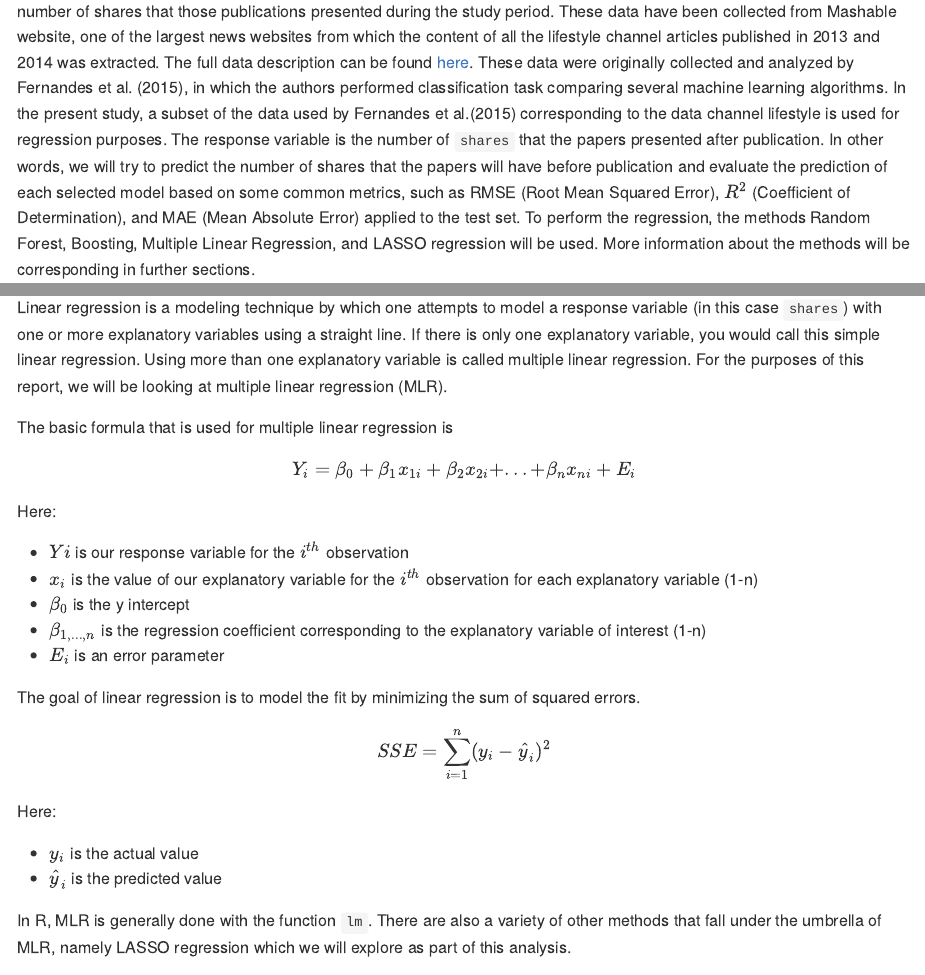
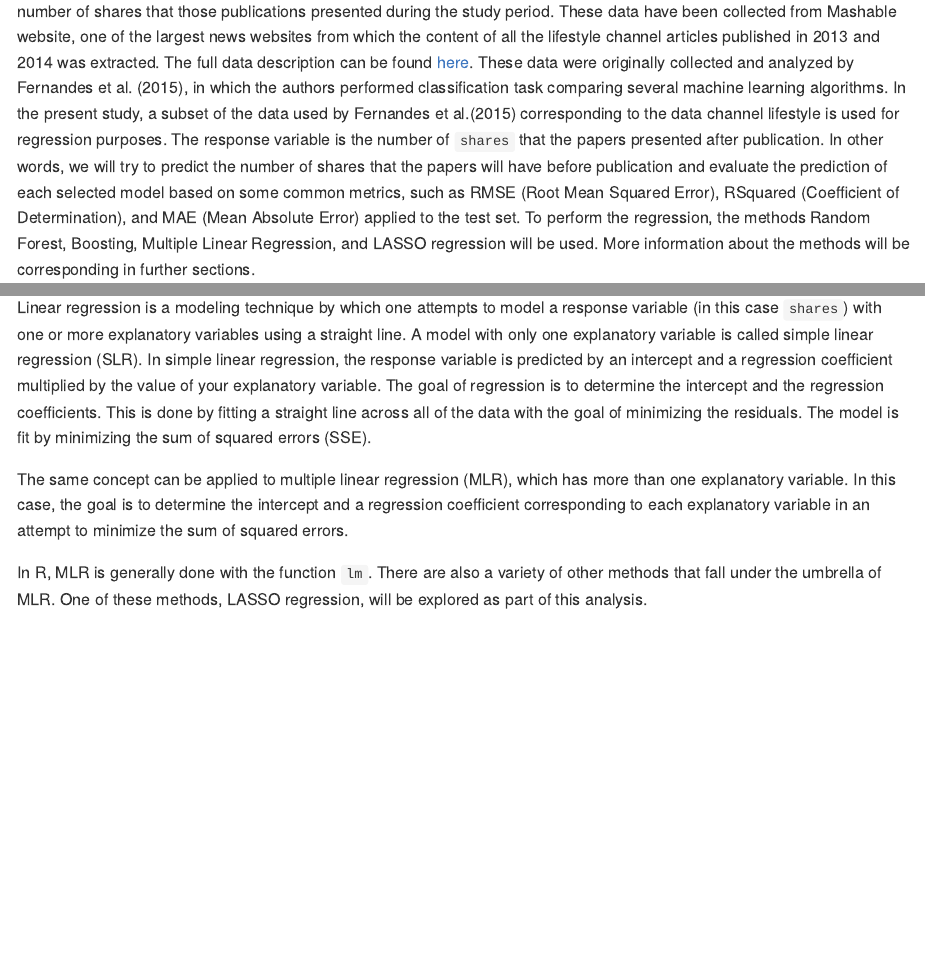
Before and after one commit to kbelkna/Project3, an R Markdown document (Belknap_Monti_project3_ST558.Rmd): the page in a window 1100 px wide, from 830 px down, and a second part further down, joined at a grey line. Rendered offline with R 4.5, knitr and Pandoc, with nearby package versions; some code elsewhere in the file could not run offline; long lines of code are wrapped.

Commit message:
Changing regression summary, removing $R^2$ due to rendering issues, adding boxplot.

```diff
--- a/Belknap_Monti_project3_ST558.Rmd
+++ b/Belknap_Monti_project3_ST558.Rmd
@@ -21,7 +21,7 @@ This report contains Exploratory Data Analysis (EDA) about the `r params$channel
 
 ## Introduction
 
-The objective of this analysis is to provide a comprehensive overview about publication metrics and their relationship with the number of shares that those publications presented during the study period. These data have been collected from Mashable website, one of the largest news websites from which the content of all the `r params$channel` channel articles published in 2013 and 2014 was extracted. The full data description can be found [here](https://archive.ics.uci.edu/ml/datasets/Online+News+Popularity). These data were originally collected and analyzed by Fernandes et al. (2015), in which the authors performed classification task comparing several machine learning algorithms. In the present study, a subset of the data used by Fernandes et al.(2015) corresponding to the data channel `r params$channel` is used for regression purposes. The response variable is the number of `shares` that the papers presented after publication. In other words, we will try to predict the number of shares that the papers will have before publication and evaluate the prediction of each selected model based on some common metrics, such as RMSE (Root Mean Squared Error), $R^2$ (Coefficient of Determination), and MAE (Mean Absolute Error) applied to the test set. To perform the regression, the methods Random Forest, Boosting, Multiple Linear Regression, and LASSO regression will be used. More information about the methods will be corresponding in further sections.
+The objective of this analysis is to provide a comprehensive overview about publication metrics and their relationship with the number of shares that those publications presented during the study period. These data have been collected from Mashable website, one of the largest news websites from which the content of all the `r params$channel` channel articles published in 2013 and 2014 was extracted. The full data description can be found [here](https://archive.ics.uci.edu/ml/datasets/Online+News+Popularity). These data were originally collected and analyzed by Fernandes et al. (2015), in which the authors performed classification task comparing several machine learning algorithms. In the present study, a subset of the data used by Fernandes et al.(2015) corresponding to the data channel `r params$channel` is used for regression purposes. The response variable is the number of `shares` that the papers presented after publication. In other words, we will try to predict the number of shares that the papers will have before publication and evaluate the prediction of each selected model based on some common metrics, such as RMSE (Root Mean Squared Error), RSquared (Coefficient of Determination), and MAE (Mean Absolute Error) applied to the test set. To perform the regression, the methods Random Forest, Boosting, Multiple Linear Regression, and LASSO regression will be used. More information about the methods will be corresponding in further sections.
 
    Some metrics have been calculated based on the information obtained from Mashable website. For instance, the Latent Dirichlet Allocation (LDA) was applied to the data set to identify the 5 top relevant topics and then measure the closeness of the current article to such topic. There are 5 relevance of topic metrics according to LDA:
 
@@ -473,29 +487,11 @@ dfTest = activeTest %>%
 
 ### Linear Regression Modeling
 
-Linear regression is a modeling technique by which one attempts to model a response variable (in this case `shares`) with one or more explanatory variables using a straight line. If there is only one explanatory variable, you would call this simple linear regression. Using more than one explanatory variable is called multiple linear regression. For the purposes of this report, we will be looking at multiple linear regression (MLR).
+Linear regression is a modeling technique by which one attempts to model a response variable (in this case `shares`) with one or more explanatory variables using a straight line. A model with only one explanatory variable is called simple linear regression (SLR). In simple linear regression, the response variable is predicted by an intercept and a regression coefficient multiplied by the value of your explanatory variable. The goal of regression is to determine the intercept and the regression coefficients. This is done by fitting a straight line across all of the data with the goal of minimizing the residuals. The model is fit by minimizing the sum of squared errors (SSE).
 
-The basic formula that is used for multiple linear regression is
+The same concept can be applied to multiple linear regression (MLR), which has more than one explanatory variable. In this case, the goal is to determine the intercept and a regression coefficient corresponding to each explanatory variable in an attempt to minimize the sum of squared errors.
 
-$$
-Y_i = \beta_0 + \beta_{1}x_{1i} + \beta_{2}x_{2i} + ... + \beta_{n}x_{ni} + E_i
-$$
-Here:
-   - $Yi$ is our response variable for the $i^{th}$ observation
-   - $x_{i}$ is the value of our explanatory variable for the $i^{th}$ observation for each explanatory variable (1-n)
-   - $\beta_0$ is the y intercept
-   - $\beta_{1,...,n}$ is the regression coefficient corresponding to the explanatory variable of interest (1-n)
-   - $E_i$ is an error parameter
-
-The goal of linear regression is to model the fit by minimizing the sum of squared errors.
-
-$$ SSE = \sum_{i=1}^n(y_{i} - \hat{y}_{i})^2 $$
-Here:
-   - $y_i$ is the actual value
-   - $\hat{y}_{i}$ is the predicted value
-
-In R, MLR is generally done with the function `lm`. There are also a variety of other methods that fall under the umbrella of MLR, namely LASSO regression which we will explore as part of this analysis.
-
+In R, MLR is generally done with the function `lm`. There are also a variety of other methods that fall under the umbrella of MLR. One of these methods, LASSO regression, will be explored as part of this analysis.
 
 #### Linear Regression Model #1: Multiple Linear Regression Using `lm`
 
```
Also changed, not shown: Belknap_Monti_project3_ST558.Rmd (22 more changed lines).
